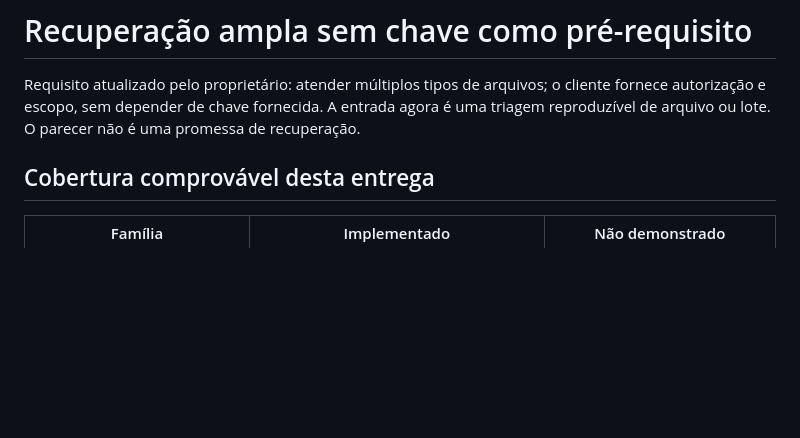
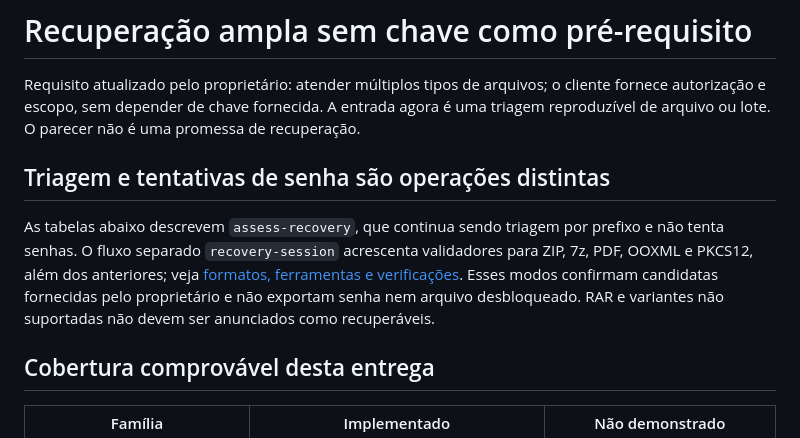
Before and after one commit to oscaveras-a11y/JarvisEspecialista, a Markdown page: docs/recovery-coverage.md, the part around the change. Drawn GitHub-style; blank space fills up the shorter version.

Commit message:
docs: distinguish prefix assessment from new password validation sessions

```diff
--- a/docs/recovery-coverage.md
+++ b/docs/recovery-coverage.md
@@ -1,6 +1,10 @@
 # Recuperação ampla sem chave como pré-requisito
 
 Requisito atualizado pelo proprietário: atender múltiplos tipos de arquivos; o cliente fornece autorização e escopo, sem depender de chave fornecida. A entrada agora é uma triagem reproduzível de arquivo ou lote. O parecer não é uma promessa de recuperação.
+
+## Triagem e tentativas de senha são operações distintas
+
+As tabelas abaixo descrevem `assess-recovery`, que continua sendo triagem por prefixo e não tenta senhas. O fluxo separado `recovery-session` acrescenta validadores para ZIP, 7z, PDF, OOXML e PKCS12, além dos anteriores; veja [formatos, ferramentas e verificações](recovery-multiformat.md). Esses modos confirmam candidatas fornecidas pelo proprietário e não exportam senha nem arquivo desbloqueado. RAR e variantes não suportadas não devem ser anunciados como recuperáveis.
 
 ## Cobertura comprovável desta entrega
 
```
